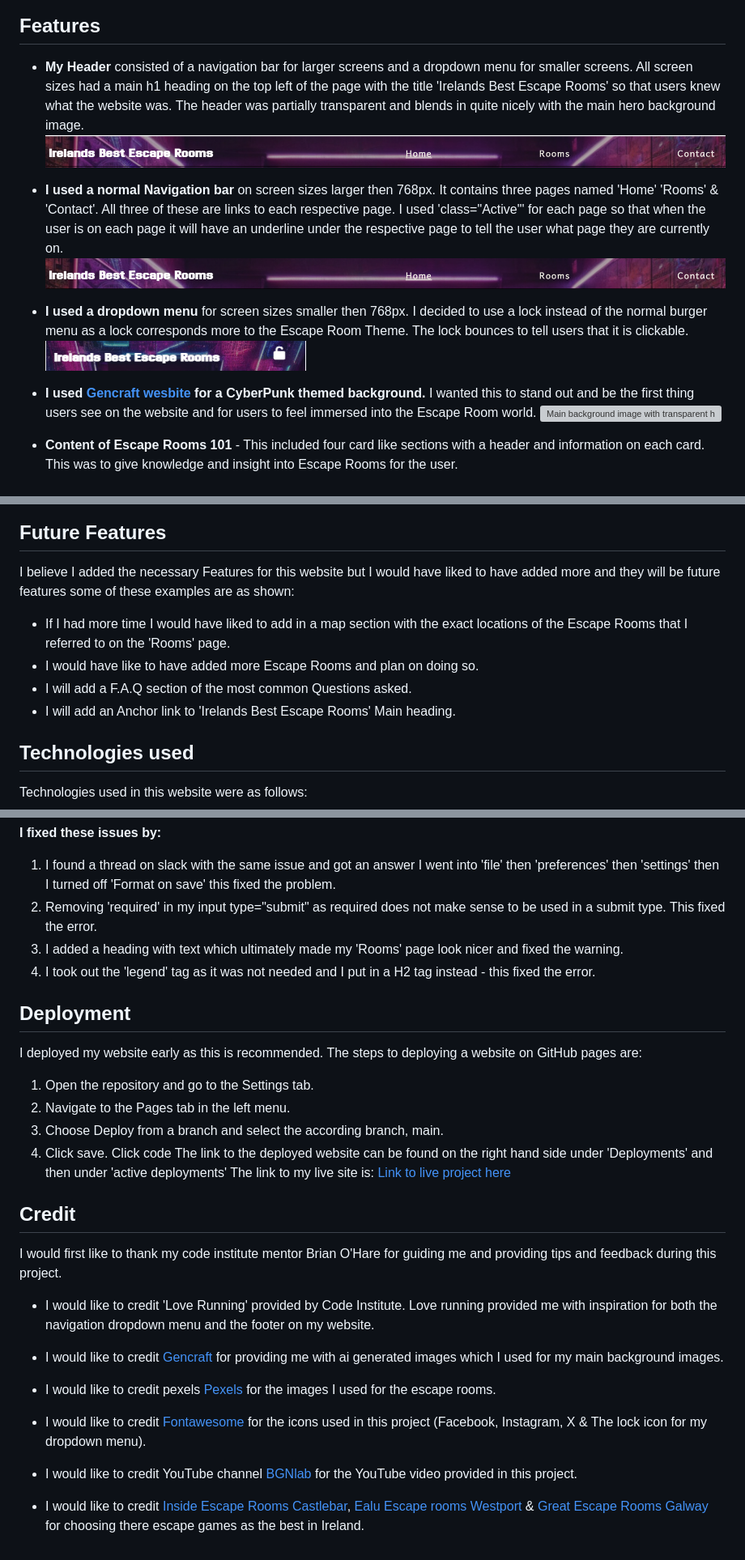
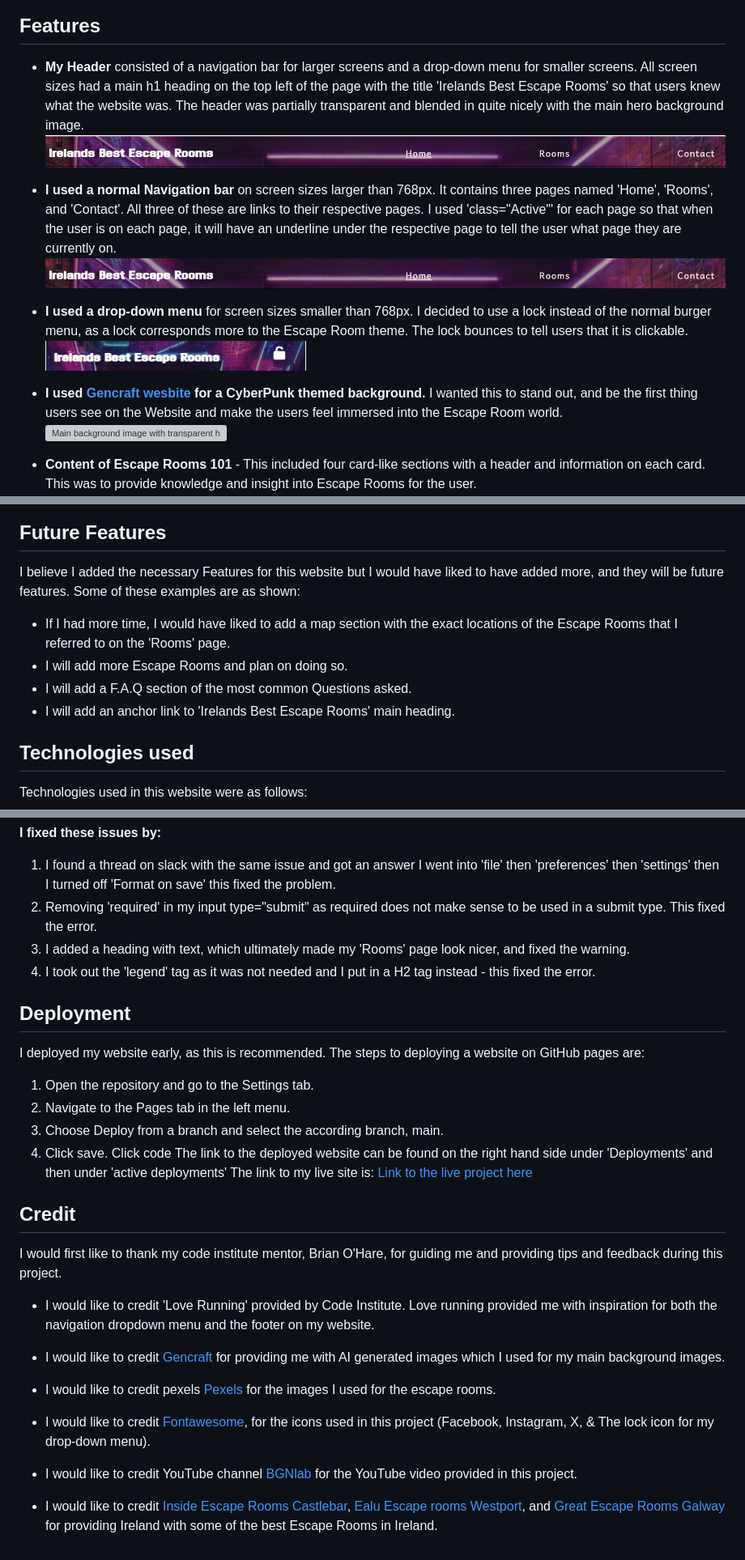
Before and after one commit to BreakellrZ/Escape_Room, a Markdown page: readme.md, 3 parts joined by grey strips. Shown at 81% size. GitHub-like rendering; grey boxes are pictures that could not be loaded.

```diff
--- a/readme.md
+++ b/readme.md
@@ -71,17 +71,17 @@ I decided to then go with the CyberPunk color scheme as it matched my Gencraft a
 
 ## Features
 
-- **My Header** consisted of a navigation bar for larger screens and a dropdown menu for smaller screens. All screen sizes had a main h1 heading on the top left of the page with the title 'Irelands Best Escape Rooms' so that users knew what the website was. The header was partially transparent and blends in quite nicely with the main hero background image. ![Header](documentation/header_feature.png)
+- **My Header** consisted of a navigation bar for larger screens and a drop-down menu for smaller screens. All screen sizes had a main h1 heading on the top left of the page with the title 'Irelands Best Escape Rooms' so that users knew what the website was. The header was partially transparent and blended in quite nicely with the main hero background image.![Header](documentation/header_feature.png)
 
-- **I used a normal Navigation bar** on screen sizes larger then 768px. It contains three pages named 'Home' 'Rooms' & 'Contact'. All three of these are links to each respective page. I used 'class="Active"' for each page so that when the user is on each page it will have an underline under the respective page to tell the user what page they are currently on.
+- **I used a normal Navigation bar** on screen sizes larger than 768px. It contains three pages named 'Home', 'Rooms', and 'Contact'. All three of these are links to their respective pages. I used 'class="Active"' for each page so that when the user is on each page, it will have an underline under the respective page to tell the user what page they are currently on.
 ![Navigation bar image](documentation/navbar_feature.png)
 
-- **I used a dropdown menu** for screen sizes smaller then 768px. I decided to use a lock instead of the normal burger menu as a lock corresponds more to the Escape Room Theme. The lock bounces to tell users that it is clickable.
+- **I used a drop-down menu** for screen sizes smaller than 768px. I decided to use a lock instead of the normal burger menu, as a lock corresponds more to the Escape Room theme. The lock bounces to tell users that it is clickable.
 ![Navigation Burger icon but instead it is a lock icon for mobile phones ](documentation/burger_dropdown_feature.png)
 
-- **I used [Gencraft wesbite](https://gencraft.com/generate) for a CyberPunk themed background.** I wanted this to stand out and be the first thing users see on the website and for users to feel immersed into the Escape Room world.
+- **I used [Gencraft wesbite](https://gencraft.com/generate) for a CyberPunk themed background.** I wanted this to stand out, and be the first thing users see on the Website and make the users feel immersed into the Escape Room world.
 ![Main background image with transparent header and normal footer](documentation/home_hero_feature.png)
 
-- **Content of Escape Rooms 101** - This included four card like sections with a header and information on each card. This was to give knowledge and insight into Escape Rooms for the user.
+- **Content of Escape Rooms 101** - This included four card-like sections with a header and information on each card. This was to provide knowledge and insight into Escape Rooms for the user.
 ![Home page info section](documentation/info101_feature.png)
 
@@ -102,12 +102,13 @@ I decided to then go with the CyberPunk color scheme as it matched my Gencraft a
 
 ## Future Features
 
-I believe I added the necessary Features for this website but I would have liked to have added more and they will be future features some of these examples are as shown:
+I believe I added the necessary Features for this website but I would have liked to have added more, and they will be future features.
+Some of these examples are as shown:
 
-- If I had more time I would have liked to add in a map section with the exact locations of the Escape Rooms that I referred to on the 'Rooms' page.
-- I would have like to have added more Escape Rooms and plan on doing so.
+- If I had more time, I would have liked to add a map section with the exact locations of the Escape Rooms that I referred to on the 'Rooms' page.
+- I will add more Escape Rooms and plan on doing so.
 - I will add a F.A.Q section of the most common Questions asked.
-- I will add an Anchor link to 'Irelands Best Escape Rooms' Main heading.
+- I will add an anchor link to 'Irelands Best Escape Rooms' main heading.
 
 ## Technologies used
 
@@ -165,30 +166,30 @@ I had a couple errors and warnings in my HTML code Validator these included a lo
 
 1. I found a thread on slack with the same issue and got an answer I went into 'file' then 'preferences' then 'settings' then I turned off 'Format on save' this fixed the problem.
 2. Removing 'required' in my input type="submit" as required does not make sense to be used in a submit type. This fixed the error.
-3. I added a heading with text which ultimately made my 'Rooms' page look nicer and fixed the warning.
+3. I added a heading with text, which ultimately made my 'Rooms' page look nicer, and fixed the warning.
 4. I took out the 'legend' tag as it was not needed and I put in a H2 tag instead - this fixed the error.
 
 ## Deployment
 
-I deployed my website early as this is recommended. The steps to deploying a website on GitHub pages are:
+I deployed my website early, as this is recommended. The steps to deploying a website on GitHub pages are:
 
 1. Open the repository and go to the Settings tab.
 1. Navigate to the Pages tab in the left menu.
 1. Choose Deploy from a branch and select the according branch, main.
 1. Click save. Click code The link to the deployed website can be found on the right hand side under 'Deployments' and then under 'active deployments'
-   The link to my live site is: [Link to live project here](https://breakellrz.github.io/Escape_Room/)
+   The link to my live site is: [Link to the live project here](https://breakellrz.github.io/Escape_Room/)
 
 ## Credit
-I would first like to thank my code institute mentor Brian O'Hare for guiding me and providing tips and feedback during this project.
+I would first like to thank my code institute mentor, Brian O'Hare, for guiding me and providing tips and feedback during this project.
 
 - I would like to credit 'Love Running' provided by Code Institute. Love running provided me with inspiration for both the navigation dropdown menu and the footer on my website.
 
-- I would like to credit [Gencraft](https://gencraft.com/generate) for providing me with ai generated images which I used for my main background images.
+- I would like to credit [Gencraft](https://gencraft.com/generate) for providing me with AI generated images which I used for my main background images.
 
 - I would like to credit pexels [Pexels](https://www.pexels.com/) for the images I used for the escape rooms.
 
-- I would like to credit [Fontawesome](https://fontawesome.com/) for the icons used in this project (Facebook, Instagram, X & The lock icon for my dropdown menu).
+- I would like to credit [Fontawesome](https://fontawesome.com/), for the icons used in this project (Facebook, Instagram, X, & The lock icon for my drop-down menu).
 
 - I would like to credit YouTube channel [BGNlab](https://www.youtube.com/watch?v=Tqnw7g5iIFQ) for the YouTube video provided in this project.
 
-- I would like to credit [Inside Escape Rooms Castlebar](https://www.insidecastlebar.ie/), [Ealu Escape rooms Westport](https://ealuescape.com/en/home) & [Great Escape Rooms Galway](https://greatescaperooms.ie/) for choosing there escape games as the best in Ireland.
+- I would like to credit [Inside Escape Rooms Castlebar](https://www.insidecastlebar.ie/), [Ealu Escape rooms Westport](https://ealuescape.com/en/home), and [Great Escape Rooms Galway](https://greatescaperooms.ie/) for providing Ireland with some of the best Escape Rooms in Ireland.
```
Also changed, not shown: other parts of readme.md (+31 -31 lines).
